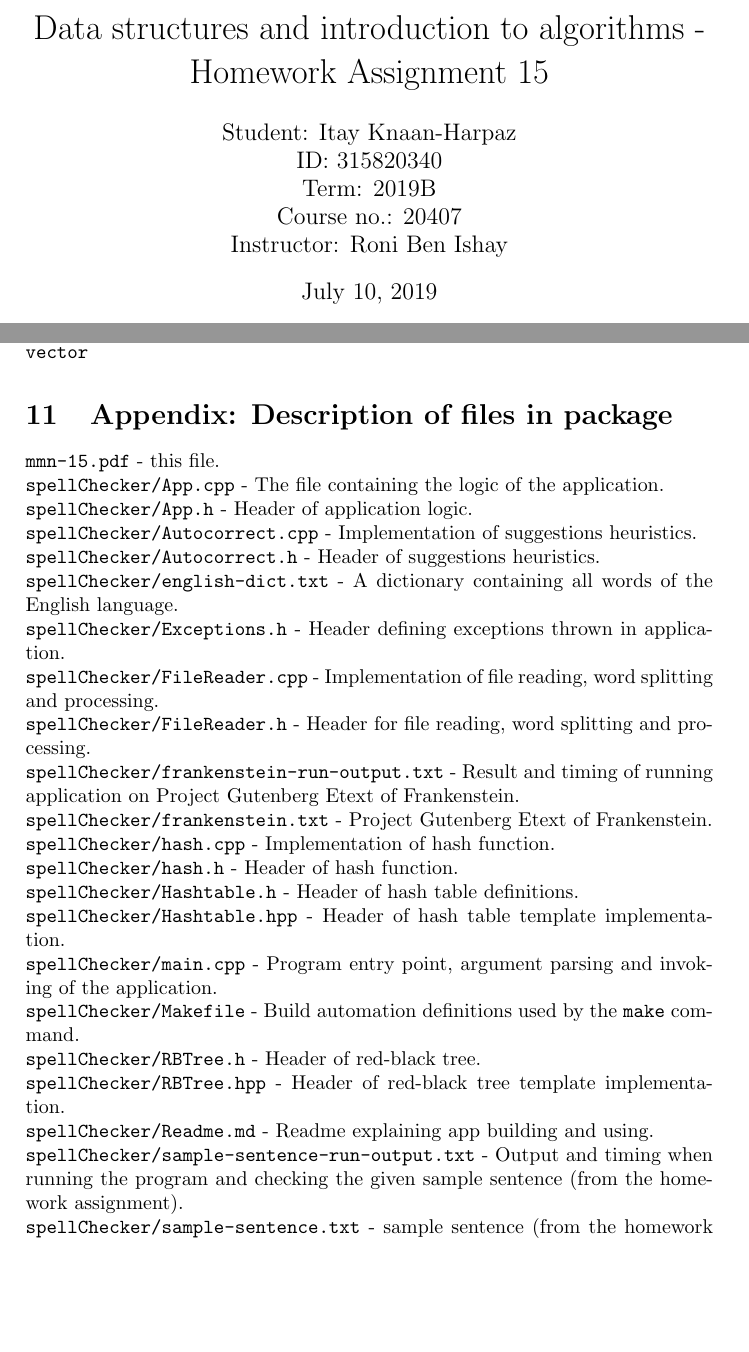
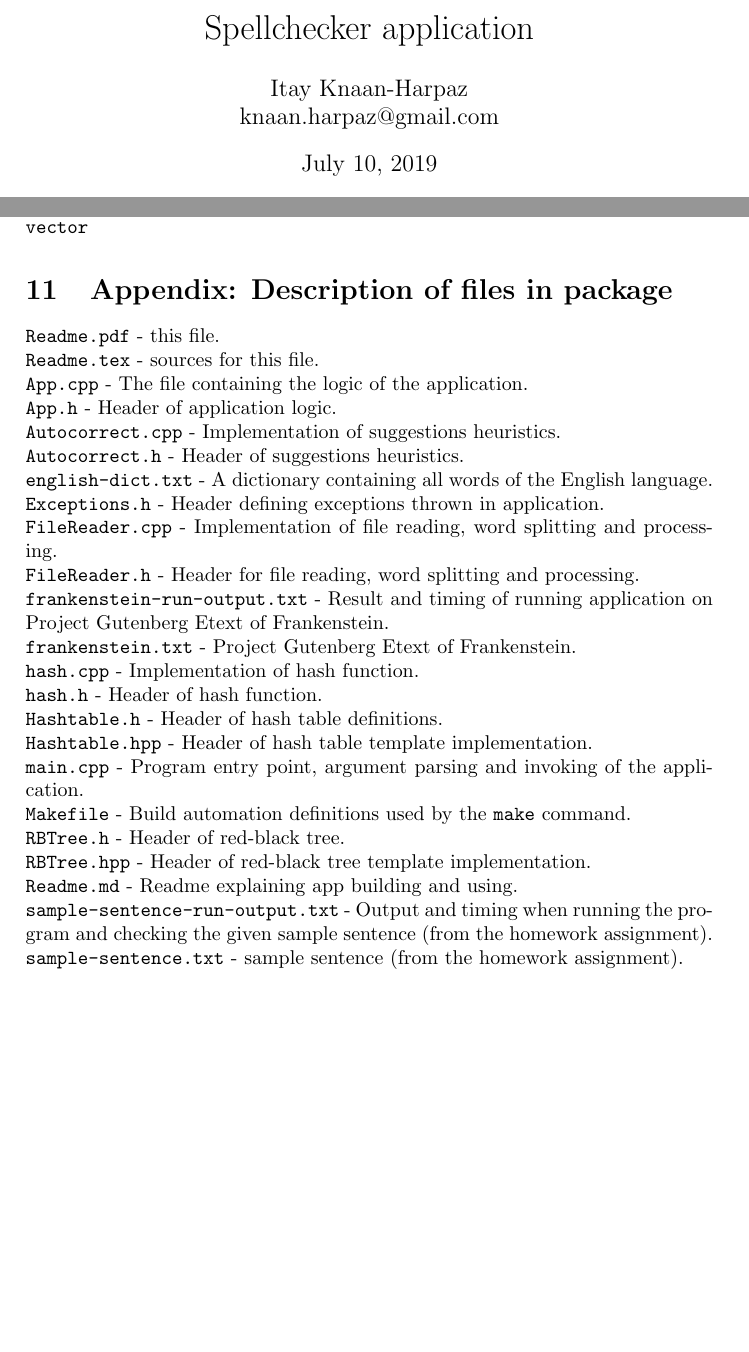
Before and after one commit to KanHarI/Algorithms-Homework-15, a LaTeX document (Readme.tex): two parts of pages 1 and 7 of 8 before the commit and two parts of pages 1 and 7 of 7 after it, joined at a grey line, cut at the place of the change, the shorter picture padded with empty space. Compiled offline with pdfLaTeX.

Commit message:
Added pdf readme

```diff
--- a/mmn-15.tex
+++ b/Readme.tex
@@ -24,8 +24,8 @@
 \algtext* {EndFor}
 \def \nil {\text{NIL}}
 
-\title{Data structures and introduction to algorithms - Homework Assignment 15}
-\author{Student: Itay Knaan-Harpaz\\ID: 315820340\\Term: 2019B\\Course no.: 20407\\Instructor: Roni Ben Ishay\\}
+\title{Spellchecker application}
+\author{Itay Knaan-Harpaz\\knaan.harpaz@gmail.com}
 \date{\today}
 
 \begin{document}
@@ -171,27 +171,28 @@ The following libraries are used:\\
 
 \section{Appendix: Description of files in package}
 
-\texttt{mmn-15.pdf} - this file.\\
-\texttt{spellChecker/App.cpp} - The file containing the logic of the application.\\
-\texttt{spellChecker/App.h} - Header of application logic.\\
-\texttt{spellChecker/Autocorrect.cpp} - Implementation of suggestions heuristics.\\
-\texttt{spellChecker/Autocorrect.h} - Header of suggestions heuristics.\\
-\texttt{spellChecker/english-dict.txt} - A dictionary containing all words of the English language.\\
-\texttt{spellChecker/Exceptions.h} - Header defining exceptions thrown in application.\\
-\texttt{spellChecker/FileReader.cpp} - Implementation of file reading, word splitting and processing.\\
-\texttt{spellChecker/FileReader.h} - Header for file reading, word splitting and processing.\\
-\texttt{spellChecker/frankenstein-run-output.txt} - Result and timing of running application on Project Gutenberg Etext of Frankenstein.\\
-\texttt{spellChecker/frankenstein.txt} - Project Gutenberg Etext of Frankenstein.\\
-\texttt{spellChecker/hash.cpp} - Implementation of hash function.\\
-\texttt{spellChecker/hash.h} - Header of hash function.\\
-\texttt{spellChecker/Hashtable.h} - Header of hash table definitions.\\
-\texttt{spellChecker/Hashtable.hpp} - Header of hash table template implementation.\\
-\texttt{spellChecker/main.cpp} - Program entry point, argument parsing and invoking of the application.\\
-\texttt{spellChecker/Makefile} - Build automation definitions used by the \texttt{make} command.\\
-\texttt{spellChecker/RBTree.h} - Header of red-black tree.\\
-\texttt{spellChecker/RBTree.hpp} - Header of red-black tree template implementation.\\
-\texttt{spellChecker/Readme.md} - Readme explaining app building and using.\\
-\texttt{spellChecker/sample-sentence-run-output.txt} - Output and timing when running the program and checking the given sample sentence (from the homework assignment).\\
-\texttt{spellChecker/sample-sentence.txt} - sample sentence (from the homework assignment).\\
+\texttt{Readme.pdf} - this file.\\
+\texttt{Readme.tex} - sources for this file.\\
+\texttt{App.cpp} - The file containing the logic of the application.\\
+\texttt{App.h} - Header of application logic.\\
+\texttt{Autocorrect.cpp} - Implementation of suggestions heuristics.\\
+\texttt{Autocorrect.h} - Header of suggestions heuristics.\\
+\texttt{english-dict.txt} - A dictionary containing all words of the English language.\\
+\texttt{Exceptions.h} - Header defining exceptions thrown in application.\\
+\texttt{FileReader.cpp} - Implementation of file reading, word splitting and processing.\\
+\texttt{FileReader.h} - Header for file reading, word splitting and processing.\\
+\texttt{frankenstein-run-output.txt} - Result and timing of running application on Project Gutenberg Etext of Frankenstein.\\
+\texttt{frankenstein.txt} - Project Gutenberg Etext of Frankenstein.\\
+\texttt{hash.cpp} - Implementation of hash function.\\
+\texttt{hash.h} - Header of hash function.\\
+\texttt{Hashtable.h} - Header of hash table definitions.\\
+\texttt{Hashtable.hpp} - Header of hash table template implementation.\\
+\texttt{main.cpp} - Program entry point, argument parsing and invoking of the application.\\
+\texttt{Makefile} - Build automation definitions used by the \texttt{make} command.\\
+\texttt{RBTree.h} - Header of red-black tree.\\
+\texttt{RBTree.hpp} - Header of red-black tree template implementation.\\
+\texttt{Readme.md} - Readme explaining app building and using.\\
+\texttt{sample-sentence-run-output.txt} - Output and timing when running the program and checking the given sample sentence (from the homework assignment).\\
+\texttt{sample-sentence.txt} - sample sentence (from the homework assignment).\\
 
 \end{document}
```
Also changed, not shown: Readme.pdf (added).
